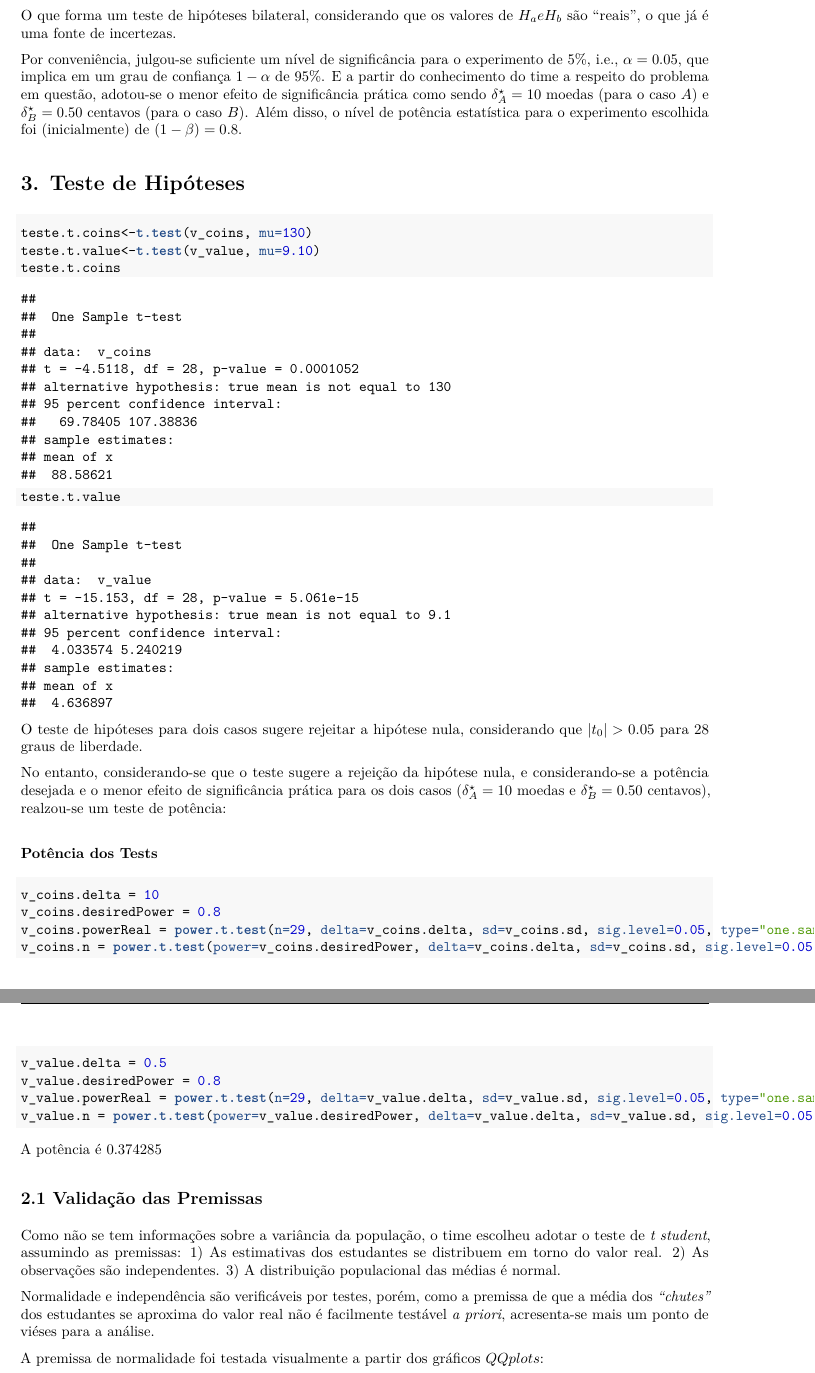
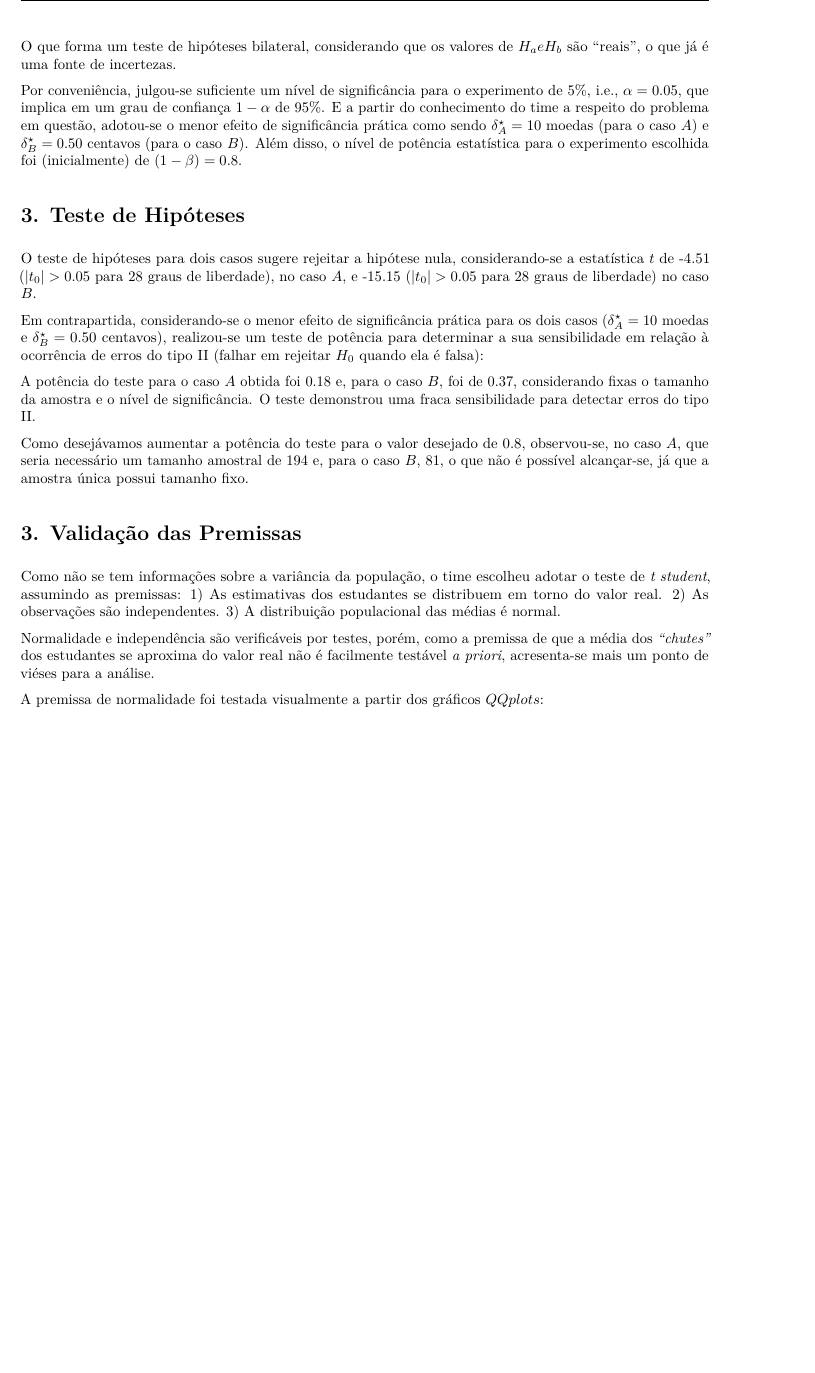
Before and after one commit to tonidandel/Design-and-Analysis-of-Experiments, an R Markdown document (01 - Coins/report.Rmd): two parts of pages 2 and 3 of 5 before the commit and part of page 2 of 4 after it, the two joined at a grey line, cut so that both start at the same text, the shorter picture padded with empty space. The pictures show the output file 01 - Coins/report.pdf that the author committed with the source.

Commit message:
Alterações no teste de hipóteses, em arredondamento de valores e retirada da exibição do código fonte. Como a orientação do professor foi a de ser o mais objetivo possível, creio que não é necessário exibir os códigos, desde que apresentemos as informações e as decisões.
Ainda falta falar do teste de independência

````diff
--- a/01 - Coins/report.Rmd
+++ b/01 - Coins/report.Rmd
@@ -101,18 +101,19 @@ O que forma um teste de hipóteses bilateral, considerando que os valores de $H_
 Por conveniência, julgou-se suficiente um nível de significância para o experimento de $5\%$, i.e., $\alpha=0.05$, que implica em um grau de confiança $1-\alpha$ de $95\%$. E a partir do conhecimento do time a respeito do problema em questão, adotou-se o menor efeito de significância prática como sendo $\delta^{\star}_A=10$ moedas (para o caso $A$) e $\delta^{\star}_B=0.50$ centavos (para o caso $B$).  Além disso, o nível de potência estatística para o experimento escolhida foi (inicialmente) de $(1-\beta)=0.8$.
 
 # 3. Teste de Hipóteses
-```{r, include=TRUE, results='show',warning=FALSE,echo=TRUE}
+```{r, include=TRUE, results='hide',warning=FALSE,echo=FALSE}
 teste.t.coins<-t.test(v_coins, mu=130)
 teste.t.value<-t.test(v_value, mu=9.10)
 teste.t.coins
 teste.t.value
 ```
-O teste de hipóteses para dois casos sugere rejeitar a hipótese nula, considerando que $|t_{0}|>0.05$ para `r teste.t.coins$parameter` graus de liberdade.
+O teste de hipóteses para dois casos sugere rejeitar a hipótese nula, considerando-se a estatística $t$ de `r round(teste.t.coins$statistic, digits=2)` ($|t_{0}|>0.05$ para `r teste.t.coins$parameter` graus de liberdade), no caso $A$, e `r round(teste.t.value$statistic,2)` ($|t_{0}|>0.05$ para `r teste.t.value$parameter` graus de liberdade) no caso $B$.
 
-No entanto, considerando-se que o teste sugere a rejeição da hipótese nula, e considerando-se a potência desejada e o menor efeito de significância prática para os dois casos ($\delta^{\star}_A=10$ moedas e $\delta^{\star}_B=0.50$ centavos), realzou-se um teste de potência:
+Em contrapartida, considerando-se o menor efeito de significância prática para os dois casos ($\delta^{\star}_A=10$ moedas e $\delta^{\star}_B=0.50$ centavos), realizou-se um teste de potência para determinar a sua sensibilidade em relação à ocorrência de erros do tipo II (falhar em rejeitar $H_0$ quando ela é falsa):
 
-### Potência dos Tests
-```{r,results='hide',warning=FALSE,echo=TRUE}
+```{r,results='show',warning=FALSE,echo=FALSE}
+#teste de potência para o caso A
 v_coins.delta = 10
 v_coins.desiredPower = 0.8
+# fixando-se o tamanho da amostra
 v_coins.powerReal = power.t.test(n=29, delta=v_coins.delta, sd=v_coins.sd, sig.level=0.05, type="one.sample", alternative="two.sided")$power
@@ -119,15 +121,21 @@ v_coins.powerReal = power.t.test(n=29, delta=v_coins.delta, sd=v_coins.sd, sig.l
 v_coins.n = power.t.test(power=v_coins.desiredPower, delta=v_coins.delta, sd=v_coins.sd, sig.level=0.05, type="one.sample", alternative="two.sided")$n
 
+# teste de potência para o caso B
 v_value.delta = 0.5
 v_value.desiredPower = 0.8
-v_value.powerReal = power.t.test(n=29, delta=v_value.delta, sd=v_value.sd, sig.level=0.05, type="one.sample", alternative="two.sided")$power
+# fixando-se o tamanho da amostra
+v_value.powerReal = power.t.test(n=29, delta=0.5, sd=v_value.sd, sig.level=0.05, type="one.sample", alternative="two.sided")$power
+# fixando-se  potência do teste
 v_value.n = power.t.test(power=v_value.desiredPower, delta=v_value.delta, sd=v_value.sd, sig.level=0.05, type="one.sample", alternative="two.sided")$n
 
 ```
 
-A potência é `r v_value.powerReal`
+A potência do teste para o caso $A$ obtida foi `r round(v_coins.powerReal,2)` e, para o caso $B$, foi de `r round(v_value.powerReal,2)`, considerando fixas o tamanho da amostra e o nível de significância. O teste demonstrou uma fraca sensibilidade para detectar erros do tipo II.
 
-##**2.1 Validação das Premissas**
+Como desejávamos aumentar a potência do teste para o valor desejado de `r round(v_coins.desiredPower,2)`, observou-se, no caso $A$, que seria necessário um tamanho amostral de `r ceiling(v_coins.n)` e, para o caso $B$, `r ceiling(v_value.n)`, o que não é possível alcançar-se, já que a amostra única possui tamanho fixo.
+
+# 3. Validação das Premissas
+
 Como não se tem informações sobre a variância da população, o time escolheu adotar o teste de _t student_, assumindo as premissas: 1) As estimativas dos estudantes se distribuem em torno do valor real. 2) As observações são independentes. 3) A distribuição populacional das médias é normal.
 
 Normalidade e independência são verificáveis por testes, porém, como a premissa de que a média dos _"chutes"_ dos estudantes se aproxima do valor real não é facilmente testável _a priori_, acresenta-se mais  um ponto de viéses para a análise.
````
Also changed, not shown: 01 - Coins/report.pdf, README.md, 01 - Coins/report.Rmd (5 more changed lines).
